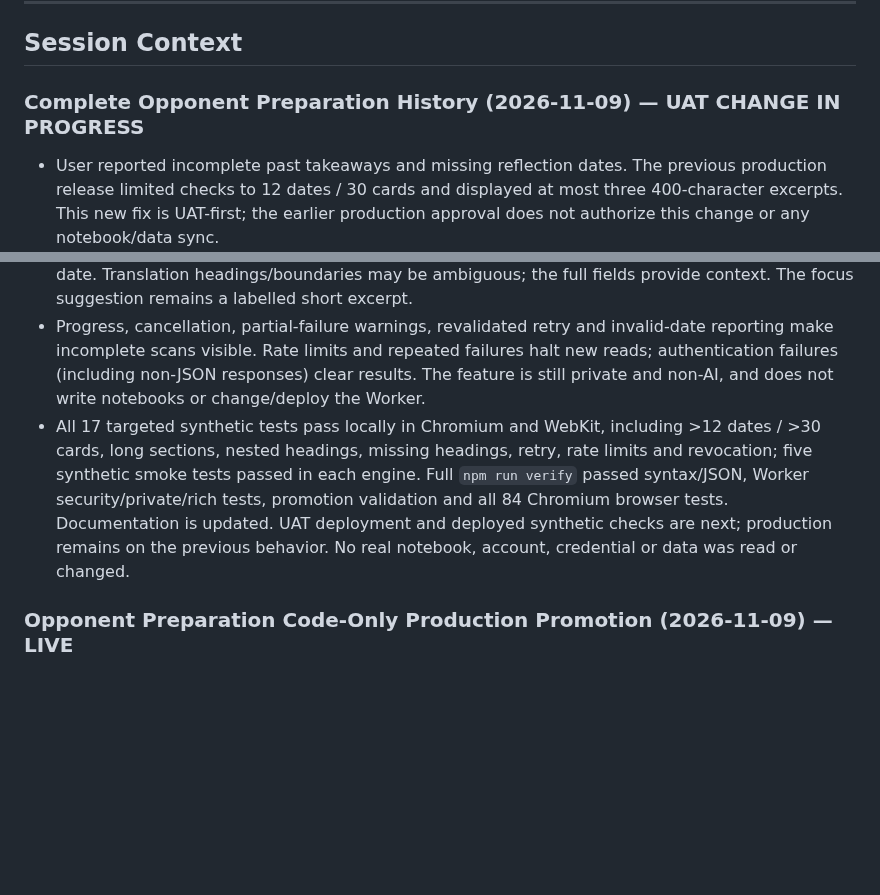
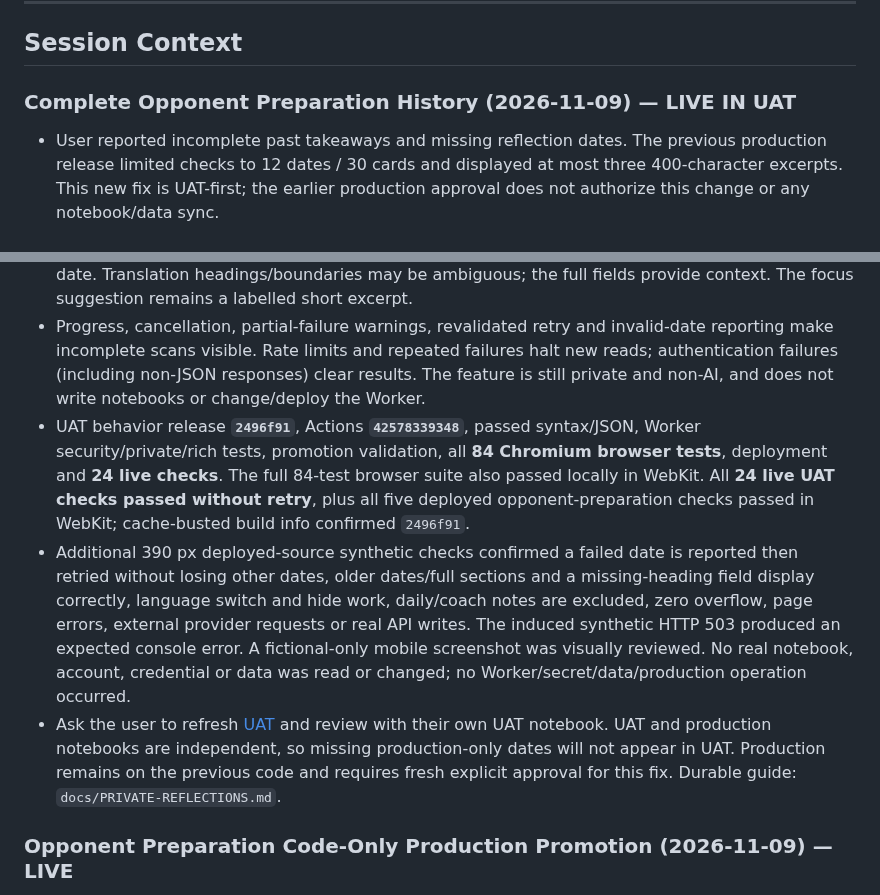
Before and after one commit to rickliky/table-tennis, a Markdown page: AGENTS.md, 2 parts joined by grey strips. Rendered like a GitHub page; blank space fills up the shorter version.

Commit message:
Record opponent preparation UAT verification

```diff
--- a/AGENTS.md
+++ b/AGENTS.md
@@ -206,11 +206,13 @@ Values are also bilingual: `'女性 / Female'` → `['Female','女性']`, etc.
 
 ## Session Context
 
-### Complete Opponent Preparation History (2026-11-09) — UAT CHANGE IN PROGRESS
+### Complete Opponent Preparation History (2026-11-09) — LIVE IN UAT
 - User reported incomplete past takeaways and missing reflection dates. The previous production release limited checks to 12 dates / 30 cards and displayed at most three 400-character excerpts. This new fix is UAT-first; the earlier production approval does not authorize this change or any notebook/data sync.
 - The owner-authenticated page now scans every valid saved date with at most two concurrent day reads, displays full detected language sections, and shows each currently recorded matching meeting even when the desired section or match field is missing. It keeps only selected-opponent match fields after each day response, never attributes daily/coach notes or an orphaned match to an opponent, and lets the owner expand both complete saved match fields or open the notebook date. Translation headings/boundaries may be ambiguous; the full fields provide context. The focus suggestion remains a labelled short excerpt.
 - Progress, cancellation, partial-failure warnings, revalidated retry and invalid-date reporting make incomplete scans visible. Rate limits and repeated failures halt new reads; authentication failures (including non-JSON responses) clear results. The feature is still private and non-AI, and does not write notebooks or change/deploy the Worker.
-- All 17 targeted synthetic tests pass locally in Chromium and WebKit, including >12 dates / >30 cards, long sections, nested headings, missing headings, retry, rate limits and revocation; five synthetic smoke tests passed in each engine. Full `npm run verify` passed syntax/JSON, Worker security/private/rich tests, promotion validation and all 84 Chromium browser tests. Documentation is updated. UAT deployment and deployed synthetic checks are next; production remains on the previous behavior. No real notebook, account, credential or data was read or changed.
+- UAT behavior release **`2496f91`**, Actions **`42578339348`**, passed syntax/JSON, Worker security/private/rich tests, promotion validation, all **84 Chromium browser tests**, deployment and **24 live checks**. The full 84-test browser suite also passed locally in WebKit. All **24 live UAT checks passed without retry**, plus all five deployed opponent-preparation checks passed in WebKit; cache-busted build info confirmed `2496f91`.
+- Additional 390 px deployed-source synthetic checks confirmed a failed date is reported then retried without losing other dates, older dates/full sections and a missing-heading field display correctly, language switch and hide work, daily/coach notes are excluded, zero overflow, page errors, external provider requests or real API writes. The induced synthetic HTTP 503 produced an expected console error. A fictional-only mobile screenshot was visually reviewed. No real notebook, account, credential or data was read or changed; no Worker/secret/data/production operation occurred.
+- Ask the user to refresh [UAT](https://rickliky.github.io/table-tennis/uat/) and review with their own UAT notebook. UAT and production notebooks are independent, so missing production-only dates will not appear in UAT. Production remains on the previous code and requires fresh explicit approval for this fix. Durable guide: `docs/PRIVATE-REFLECTIONS.md`.
 
 ### Opponent Preparation Code-Only Production Promotion (2026-11-09) — LIVE
 - User explicitly requested pushing and deploying the tested opponent-preparation **code only** to PROD. Do not copy, synchronize, import, rewrite or inspect UAT/PROD datasets, notebooks, accounts or credentials; do not deploy the shared Worker or change its secrets. This approval is for this release only.
```
Also changed, not shown: docs/PRIVATE-REFLECTIONS.md (+14 -3 lines).
